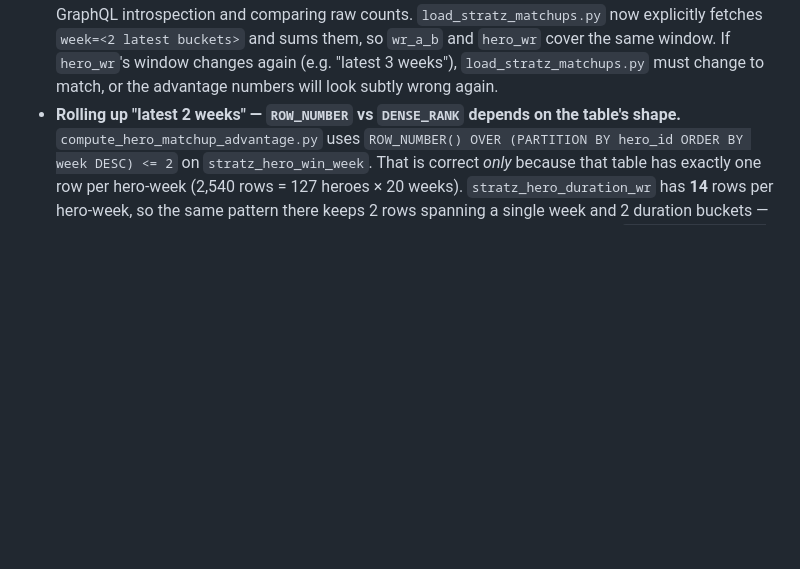
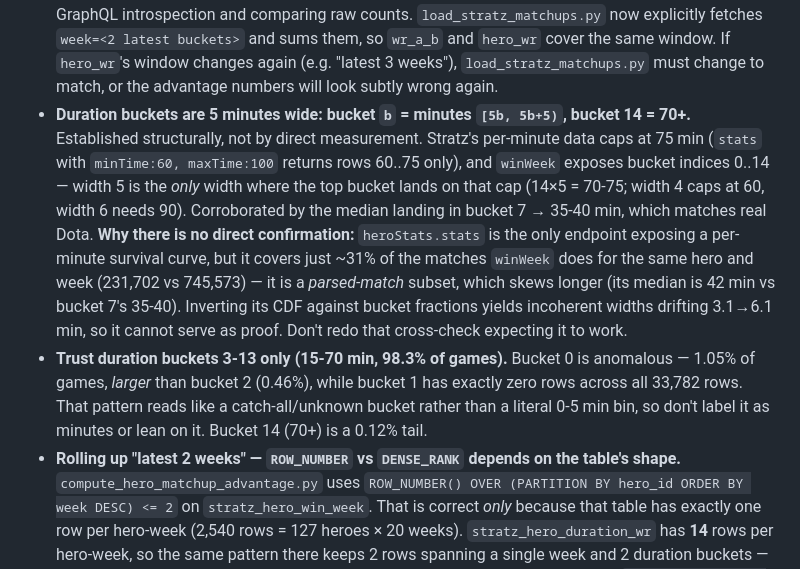
Before and after one commit to haquynhnguyen1818/dota2, a Markdown page: docs/progress.md, the part around the change. GitHub-like rendering; blank space fills up the shorter version.

```diff
--- a/docs/progress.md
+++ b/docs/progress.md
@@ -210,6 +210,25 @@ import ...` resolves from any CWD.
   and `hero_wr` cover the same window. If `hero_wr`'s window changes again
   (e.g. "latest 3 weeks"), `load_stratz_matchups.py` must change to match,
   or the advantage numbers will look subtly wrong again.
+- **Duration buckets are 5 minutes wide: bucket `b` = minutes `[5b, 5b+5)`,
+  bucket 14 = 70+.** Established structurally, not by direct measurement.
+  Stratz's per-minute data caps at 75 min (`stats` with `minTime:60,
+  maxTime:100` returns rows 60..75 only), and `winWeek` exposes bucket indices
+  0..14 — width 5 is the *only* width where the top bucket lands on that cap
+  (14×5 = 70-75; width 4 caps at 60, width 6 needs 90). Corroborated by the
+  median landing in bucket 7 → 35-40 min, which matches real Dota.
+  **Why there is no direct confirmation:** `heroStats.stats` is the only
+  endpoint exposing a per-minute survival curve, but it covers just ~31% of
+  the matches `winWeek` does for the same hero and week (231,702 vs 745,573)
+  — it is a *parsed-match* subset, which skews longer (its median is 42 min
+  vs bucket 7's 35-40). Inverting its CDF against bucket fractions yields
+  incoherent widths drifting 3.1→6.1 min, so it cannot serve as proof. Don't
+  redo that cross-check expecting it to work.
+- **Trust duration buckets 3-13 only (15-70 min, 98.3% of games).** Bucket 0
+  is anomalous — 1.05% of games, *larger* than bucket 2 (0.46%), while bucket
+  1 has exactly zero rows across all 33,782 rows. That pattern reads like a
+  catch-all/unknown bucket rather than a literal 0-5 min bin, so don't label
+  it as minutes or lean on it. Bucket 14 (70+) is a 0.12% tail.
 - **Rolling up "latest 2 weeks" — `ROW_NUMBER` vs `DENSE_RANK` depends on the
   table's shape.** `compute_hero_matchup_advantage.py` uses `ROW_NUMBER() OVER
   (PARTITION BY hero_id ORDER BY week DESC) <= 2` on `stratz_hero_win_week`.
```
Also changed, not shown: docs/coaching_plan.md (+25 -9 lines).
